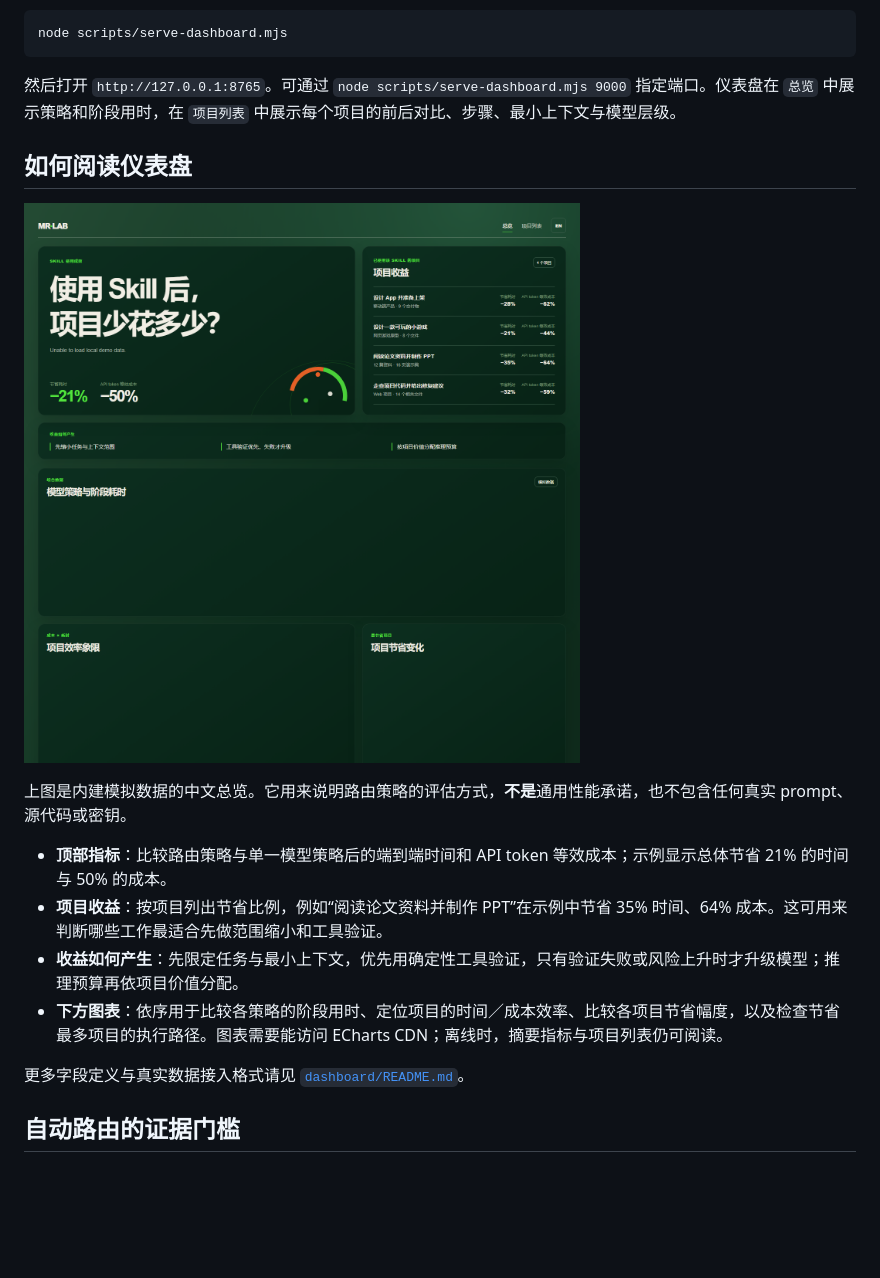
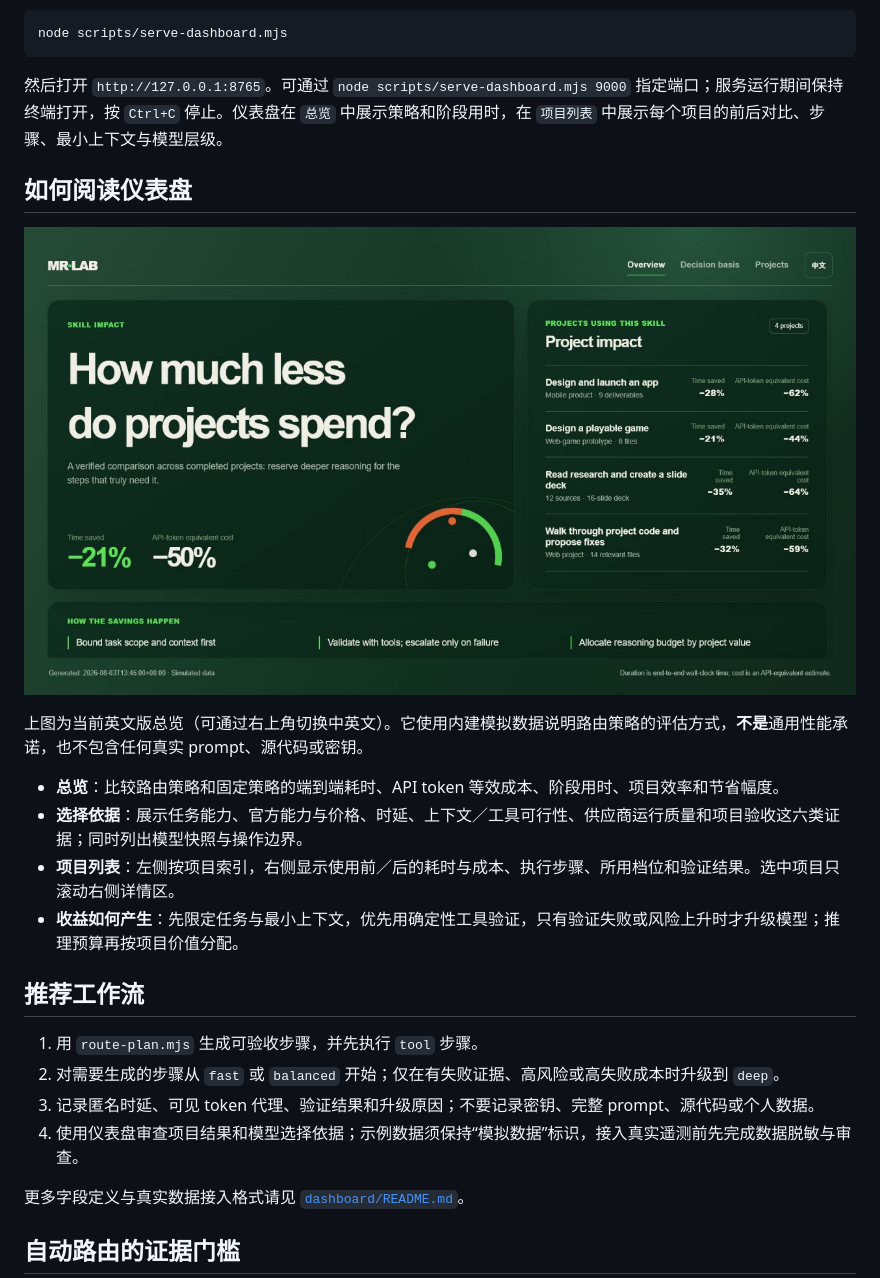
Before and after one commit to change-42-yhmm/model-router, a Markdown page: README.md, the part around the change. Rendered like a GitHub page; pictures changed too: dashboard/images/overview-en.png (added); blank space fills up the shorter version.

Commit message:
Document dashboard workflow and add English preview

````diff
--- a/README.md
+++ b/README.md
@@ -33,18 +33,25 @@ node gateway/server.mjs --config model-router.config.json
 node scripts/serve-dashboard.mjs
 ```
 
-然后打开 `http://127.0.0.1:8765`。可通过 `node scripts/serve-dashboard.mjs 9000` 指定端口。仪表盘在 `总览` 中展示策略和阶段用时，在 `项目列表` 中展示每个项目的前后对比、步骤、最小上下文与模型层级。
+然后打开 `http://127.0.0.1:8765`。可通过 `node scripts/serve-dashboard.mjs 9000` 指定端口；服务运行期间保持终端打开，按 `Ctrl+C` 停止。仪表盘在 `总览` 中展示策略和阶段用时，在 `项目列表` 中展示每个项目的前后对比、步骤、最小上下文与模型层级。
 
 ## 如何阅读仪表盘
 
-![Model Router 仪表盘总览（中文）](dashboard/images/overview-zh.png)
+![Model Router dashboard overview in English](dashboard/images/overview-en.png)
 
-上图是内建模拟数据的中文总览。它用来说明路由策略的评估方式，**不是**通用性能承诺，也不包含任何真实 prompt、源代码或密钥。
+上图为当前英文版总览（可通过右上角切换中英文）。它使用内建模拟数据说明路由策略的评估方式，**不是**通用性能承诺，也不包含任何真实 prompt、源代码或密钥。
 
-- **顶部指标**：比较路由策略与单一模型策略后的端到端时间和 API token 等效成本；示例显示总体节省 21% 的时间与 50% 的成本。
-- **项目收益**：按项目列出节省比例，例如“阅读论文资料并制作 PPT”在示例中节省 35% 时间、64% 成本。这可用来判断哪些工作最适合先做范围缩小和工具验证。
-- **收益如何产生**：先限定任务与最小上下文，优先用确定性工具验证，只有验证失败或风险上升时才升级模型；推理预算再依项目价值分配。
-- **下方图表**：依序用于比较各策略的阶段用时、定位项目的时间／成本效率、比较各项目节省幅度，以及检查节省最多项目的执行路径。图表需要能访问 ECharts CDN；离线时，摘要指标与项目列表仍可阅读。
+- **总览**：比较路由策略和固定策略的端到端耗时、API token 等效成本、阶段用时、项目效率和节省幅度。
+- **选择依据**：展示任务能力、官方能力与价格、时延、上下文／工具可行性、供应商运行质量和项目验收这六类证据；同时列出模型快照与操作边界。
+- **项目列表**：左侧按项目索引，右侧显示使用前／后的耗时与成本、执行步骤、所用档位和验证结果。选中项目只滚动右侧详情区。
+- **收益如何产生**：先限定任务与最小上下文，优先用确定性工具验证，只有验证失败或风险上升时才升级模型；推理预算再按项目价值分配。
+
+## 推荐工作流
+
+1. 用 `route-plan.mjs` 生成可验收步骤，并先执行 `tool` 步骤。
+2. 对需要生成的步骤从 `fast` 或 `balanced` 开始；仅在有失败证据、高风险或高失败成本时升级到 `deep`。
+3. 记录匿名时延、可见 token 代理、验证结果和升级原因；不要记录密钥、完整 prompt、源代码或个人数据。
+4. 使用仪表盘审查项目结果和模型选择依据；示例数据须保持“模拟数据”标识，接入真实遥测前先完成数据脱敏与审查。
 
 更多字段定义与真实数据接入格式请见 [`dashboard/README.md`](dashboard/README.md)。
 
````
Also changed, not shown: 1 other file.
